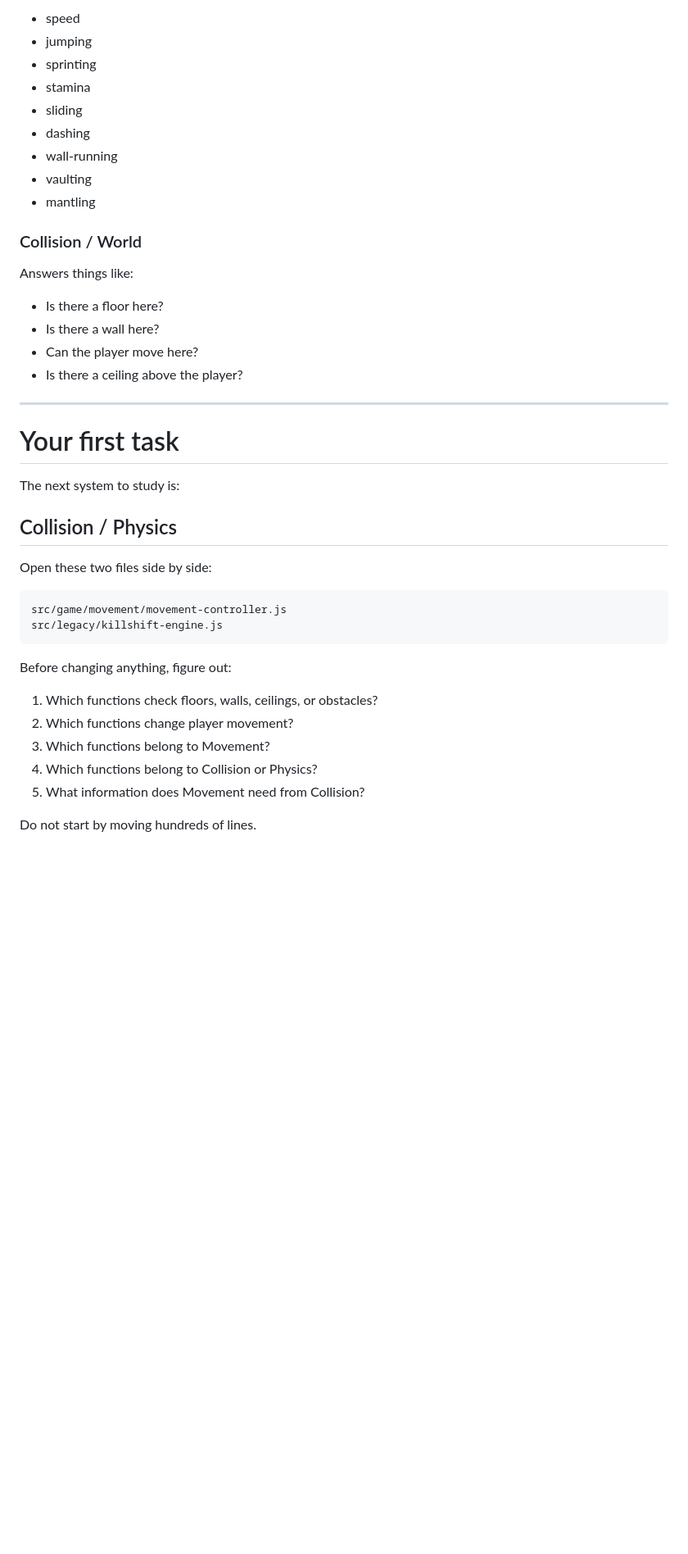
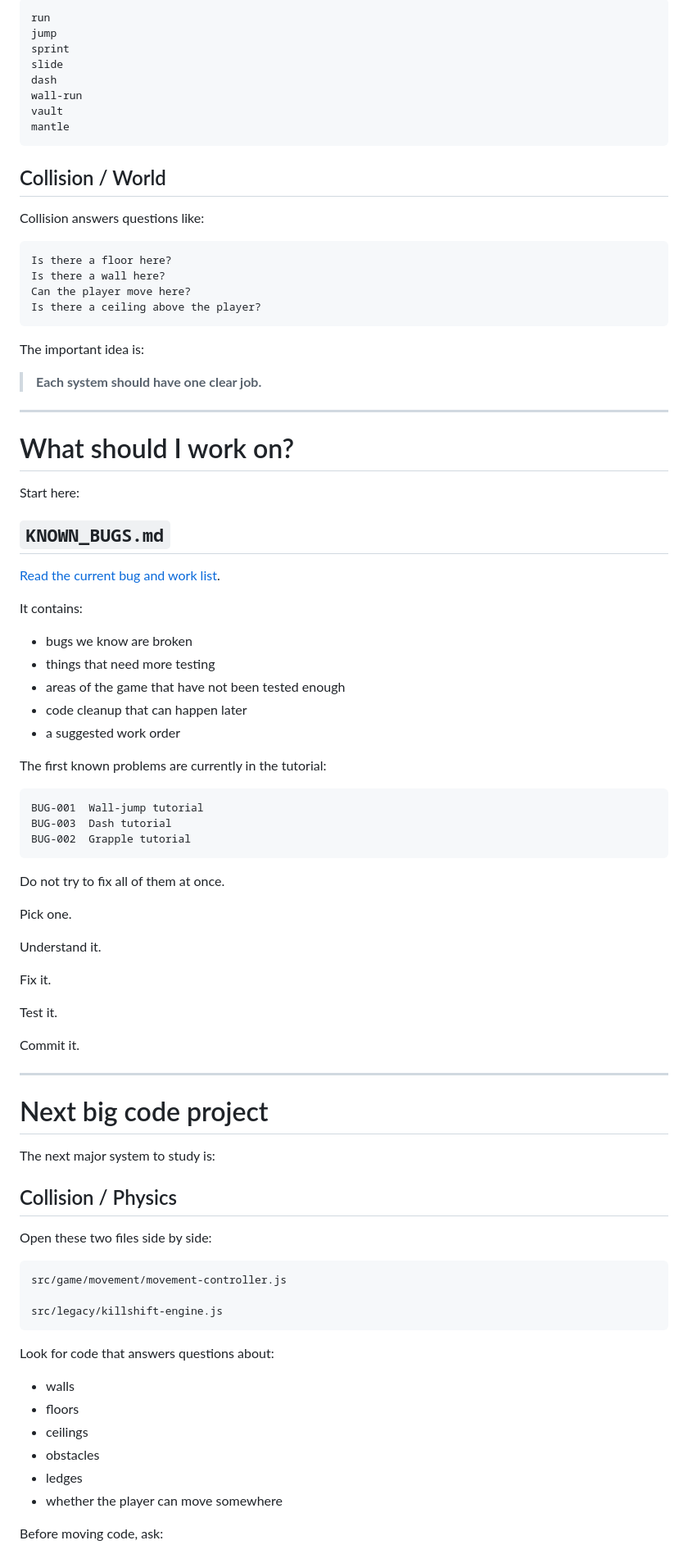
Before and after one commit to Tacocat567374/Game-fps, a Markdown page: README.md, the part around one of its changes. Shown at 82% size. GitHub-like rendering; blank space fills up the shorter version.

````diff
--- a/README.md
+++ b/README.md
@@ -329,28 +256,73 @@ Handles things like:
 
-- speed
-- jumping
-- sprinting
-- stamina
-- sliding
-- dashing
-- wall-running
-- vaulting
-- mantling
+```text
+run
+jump
+sprint
+slide
+dash
+wall-run
+vault
+mantle
+```
 
-### Collision / World
+## Collision / World
 
-Answers things like:
+Collision answers questions like:
 
-- Is there a floor here?
-- Is there a wall here?
-- Can the player move here?
-- Is there a ceiling above the player?
+```text
+Is there a floor here?
+Is there a wall here?
+Can the player move here?
+Is there a ceiling above the player?
+```
+
+The important idea is:
+
+> **Each system should have one clear job.**
 
 ---
 
-# Your first task
+# What should I work on?
 
-The next system to study is:
+Start here:
+
+## `KNOWN_BUGS.md`
+
+[Read the current bug and work list](KNOWN_BUGS.md).
+
+It contains:
+
+- bugs we know are broken
+- things that need more testing
+- areas of the game that have not been tested enough
+- code cleanup that can happen later
+- a suggested work order
+
+The first known problems are currently in the tutorial:
+
+```text
+BUG-001  Wall-jump tutorial
+BUG-003  Dash tutorial
+BUG-002  Grapple tutorial
+```
+
+Do not try to fix all of them at once.
+
+Pick one.
+
+Understand it.
+
+Fix it.
+
+Test it.
+
+Commit it.
+
+---
+
+# Next big code project
+
+The next major system to study is:
 
 ## Collision / Physics
 
@@ -358,16 +330,18 @@ Open these two files side by side:
 
 ```text
 src/game/movement/movement-controller.js
+
 src/legacy/killshift-engine.js
 ```
 
-Before changing anything, figure out:
+Look for code that answers questions about:
 
-1. Which functions check floors, walls, ceilings, or obstacles?
-2. Which functions change player movement?
-3. Which functions belong to Movement?
-4. Which functions belong to Collision or Physics?
-5. What information does Movement need from Collision?
+- walls
+- floors
+- ceilings
+- obstacles
+- ledges
+- whether the player can move somewhere
 
-Do not start by moving hundreds of lines.
+Before moving code, ask:
 
````
Also changed, not shown: other parts of README.md (+212 -226 lines).
